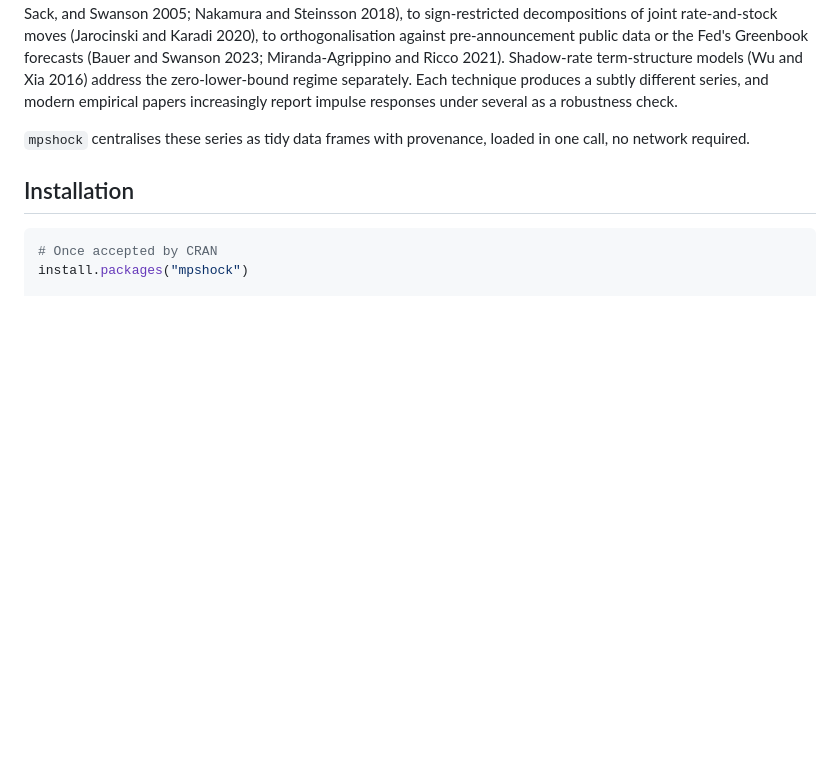
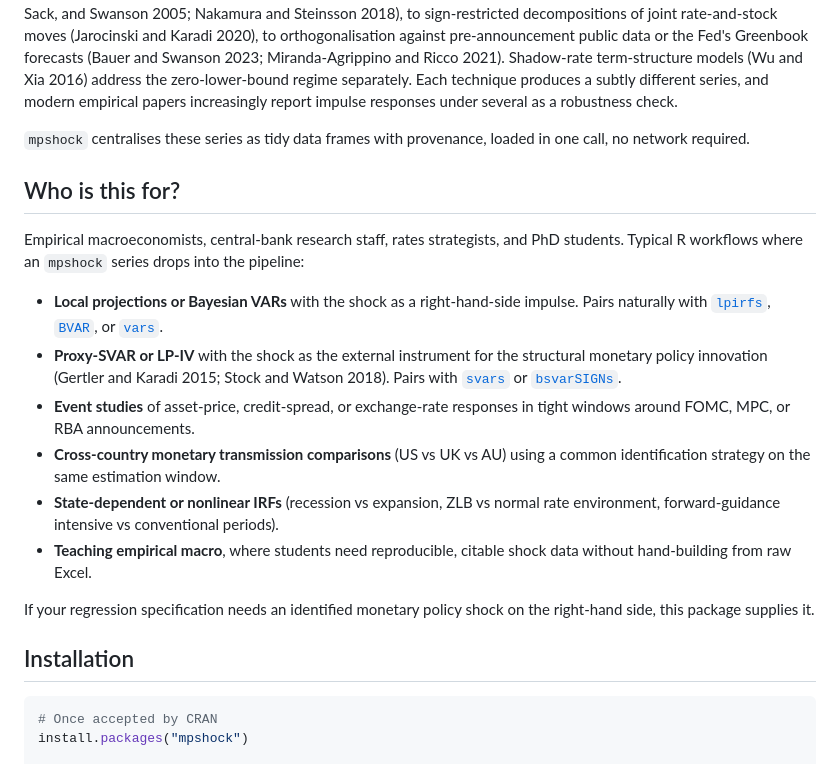
Before and after one commit to charlescoverdale/mpshock, a Markdown page: README.md, the part around the change. Drawn GitHub-style; blank space fills up the shorter version.

Commit message:
README: add 'Who is this for?' section with concrete workflows
Self-selection cue for GitHub visitors. Names the six concrete R
workflows where an mpshock series drops into the pipeline: local
projections / BVARs, proxy-SVAR / LP-IV, event studies, cross-country
comparisons, state-dependent IRFs, and teaching. Each entry points at
the companion R package(s) a user would reach for next (lpirfs, BVAR,
vars, svars, bsvarSIGNs), turning the section into an actionable guide
rather than a marketing blurb.

```diff
--- a/README.md
+++ b/README.md
@@ -14,6 +14,19 @@ When the Fed, Bank of England, or ECB announces a rate decision, part of the mov
 Those series live today as XLS and CSV files scattered across individual authors' personal pages, Federal Reserve research data pages, and GitHub mirrors, with inconsistent column names, date formats, and update cadences. Over three decades the methodology for measuring these shocks has evolved: from narrative reading of FOMC minutes (Romer and Romer 2004), to high-frequency identification around announcement windows (Kuttner 2001; Gurkaynak, Sack, and Swanson 2005; Nakamura and Steinsson 2018), to sign-restricted decompositions of joint rate-and-stock moves (Jarocinski and Karadi 2020), to orthogonalisation against pre-announcement public data or the Fed's Greenbook forecasts (Bauer and Swanson 2023; Miranda-Agrippino and Ricco 2021). Shadow-rate term-structure models (Wu and Xia 2016) address the zero-lower-bound regime separately. Each technique produces a subtly different series, and modern empirical papers increasingly report impulse responses under several as a robustness check.
 
 `mpshock` centralises these series as tidy data frames with provenance, loaded in one call, no network required.
+
+## Who is this for?
+
+Empirical macroeconomists, central-bank research staff, rates strategists, and PhD students. Typical R workflows where an `mpshock` series drops into the pipeline:
+
+- **Local projections or Bayesian VARs** with the shock as a right-hand-side impulse. Pairs naturally with [`lpirfs`](https://cran.r-project.org/package=lpirfs), [`BVAR`](https://cran.r-project.org/package=BVAR), or [`vars`](https://cran.r-project.org/package=vars).
+- **Proxy-SVAR or LP-IV** with the shock as the external instrument for the structural monetary policy innovation (Gertler and Karadi 2015; Stock and Watson 2018). Pairs with [`svars`](https://cran.r-project.org/package=svars) or [`bsvarSIGNs`](https://cran.r-project.org/package=bsvarSIGNs).
+- **Event studies** of asset-price, credit-spread, or exchange-rate responses in tight windows around FOMC, MPC, or RBA announcements.
+- **Cross-country monetary transmission comparisons** (US vs UK vs AU) using a common identification strategy on the same estimation window.
+- **State-dependent or nonlinear IRFs** (recession vs expansion, ZLB vs normal rate environment, forward-guidance intensive vs conventional periods).
+- **Teaching empirical macro**, where students need reproducible, citable shock data without hand-building from raw Excel.
+
+If your regression specification needs an identified monetary policy shock on the right-hand side, this package supplies it.
 
 ## Installation
 
```
